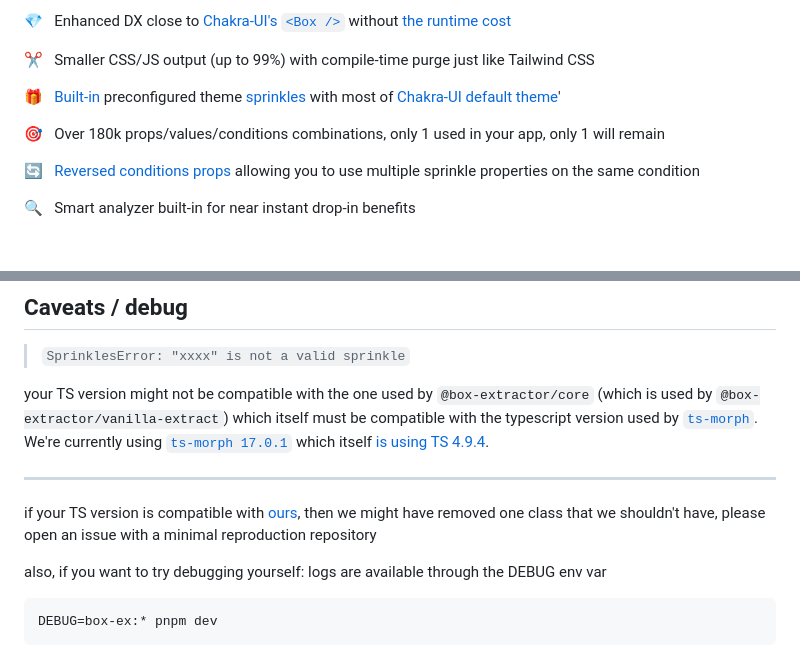
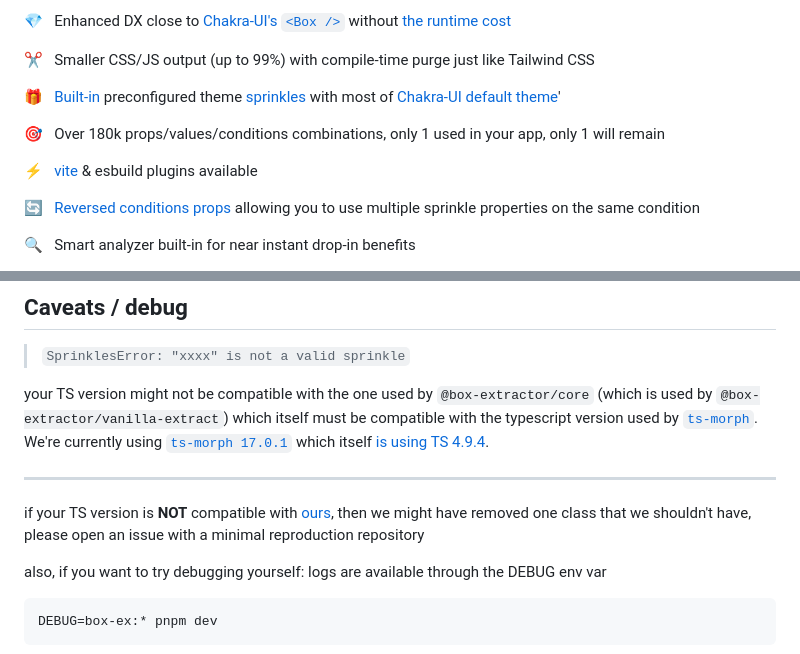
Before and after one commit to astahmer/box-extractor, a Markdown page: README.md, 2 parts joined by grey strips. GitHub-like rendering; blank space fills up the shorter version.

Commit message:
docs: add vite/esbuild bulletpoint / fix typo

```diff
--- a/README.md
+++ b/README.md
@@ -11,6 +11,8 @@ Optimize your code and elevate your developer experience with compile-time optim
 🎁 &nbsp; [Built-in](#box-extractorvanilla-theme---chakratailwind-sprinkle) preconfigured theme [sprinkles](https://vanilla-extract.style/documentation/packages/sprinkles/) with most of [Chakra-UI default theme](https://github.com/chakra-ui/chakra-ui/tree/main/packages/components/theme/src/foundations)'
 
 🎯 &nbsp; Over 180k props/values/conditions combinations, only 1 used in your app, only 1 will remain
+
+⚡ &nbsp; [vite](#vanilla-extractsprinkles-adapter) & esbuild plugins available
 
 🔄 &nbsp; [Reversed conditions props](#reversed-conditions-props) allowing you to use multiple sprinkle properties on the same condition
 
@@ -312,7 +314,7 @@ your TS version might not be compatible with the one used by `@box-extractor/cor
 
 ---
 
-if your TS version is compatible with [ours](<(https://github.com/astahmer/box-extractor/blob/main/packages/box-extractor/package.json#L35)>), then we might have removed one class that we shouldn't have, please open an issue with a minimal reproduction repository
+if your TS version is **NOT** compatible with [ours](<(https://github.com/astahmer/box-extractor/blob/main/packages/box-extractor/package.json#L35)>), then we might have removed one class that we shouldn't have, please open an issue with a minimal reproduction repository
 
 also, if you want to try debugging yourself: logs are available through the DEBUG env var
 
```
